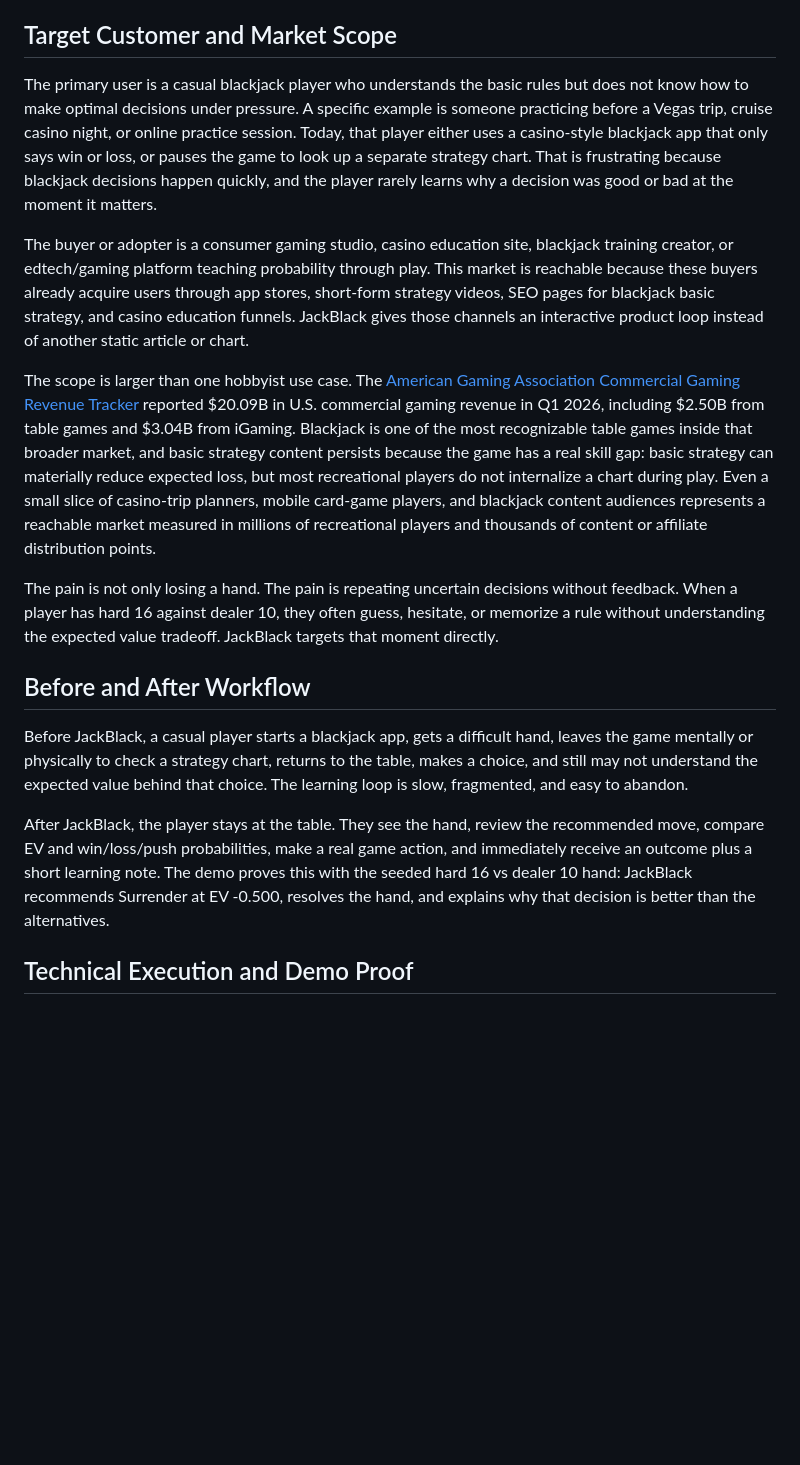
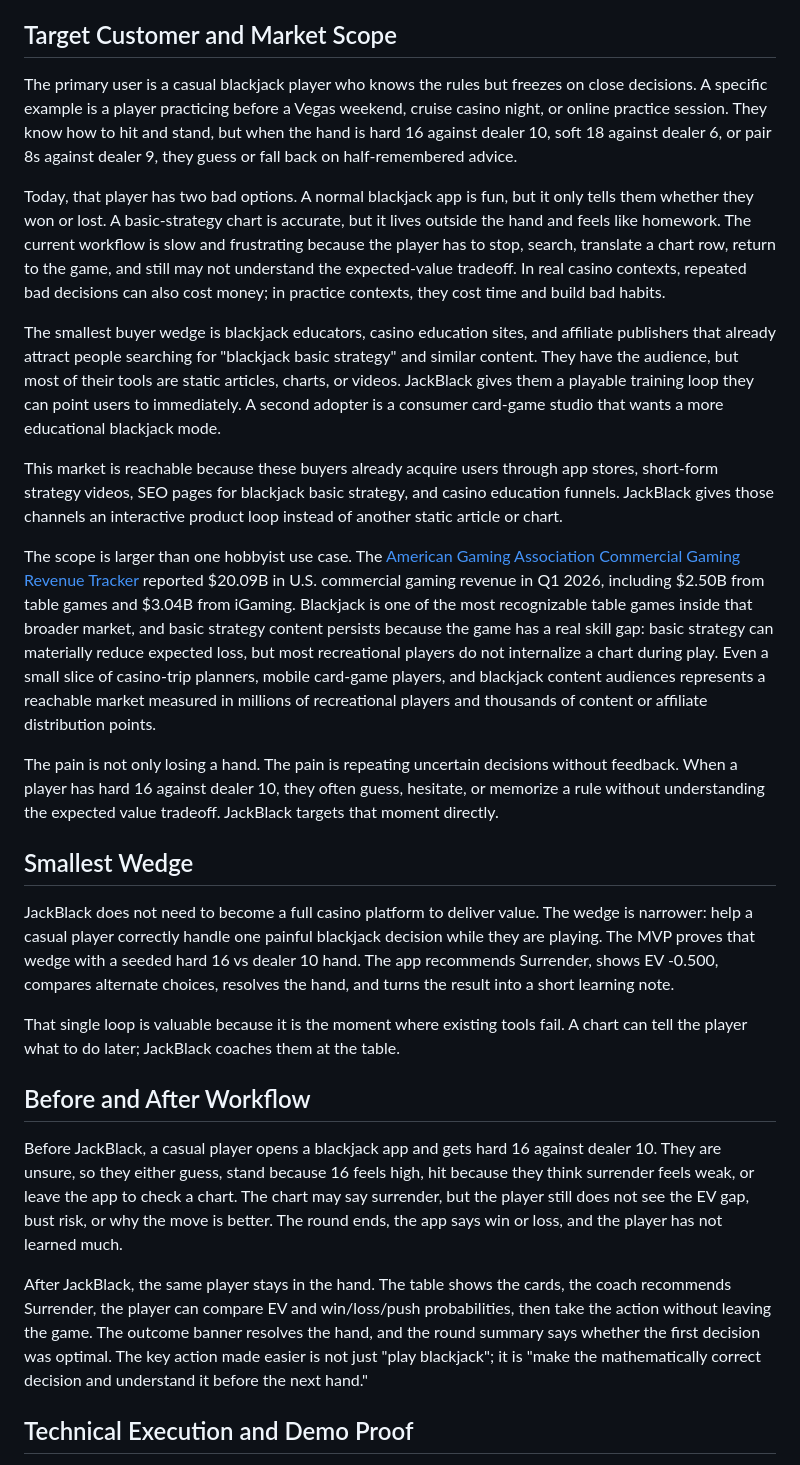
Before and after one commit to jameshufforacle/jackblack, a Markdown page: SUBMISSION.md, the part around the change. GitHub-like rendering; blank space fills up the shorter version.

Commit message:
Update SUBMISSION.md for judge-safe verification

```diff
--- a/SUBMISSION.md
+++ b/SUBMISSION.md
@@ -16,19 +16,29 @@ This same-origin page is intentionally static and minimal so automated browser v
 
 ## Target Customer and Market Scope
 
-The primary user is a casual blackjack player who understands the basic rules but does not know how to make optimal decisions under pressure. A specific example is someone practicing before a Vegas trip, cruise casino night, or online practice session. Today, that player either uses a casino-style blackjack app that only says win or loss, or pauses the game to look up a separate strategy chart. That is frustrating because blackjack decisions happen quickly, and the player rarely learns why a decision was good or bad at the moment it matters.
+The primary user is a casual blackjack player who knows the rules but freezes on close decisions. A specific example is a player practicing before a Vegas weekend, cruise casino night, or online practice session. They know how to hit and stand, but when the hand is hard 16 against dealer 10, soft 18 against dealer 6, or pair 8s against dealer 9, they guess or fall back on half-remembered advice.
 
-The buyer or adopter is a consumer gaming studio, casino education site, blackjack training creator, or edtech/gaming platform teaching probability through play. This market is reachable because these buyers already acquire users through app stores, short-form strategy videos, SEO pages for blackjack basic strategy, and casino education funnels. JackBlack gives those channels an interactive product loop instead of another static article or chart.
+Today, that player has two bad options. A normal blackjack app is fun, but it only tells them whether they won or lost. A basic-strategy chart is accurate, but it lives outside the hand and feels like homework. The current workflow is slow and frustrating because the player has to stop, search, translate a chart row, return to the game, and still may not understand the expected-value tradeoff. In real casino contexts, repeated bad decisions can also cost money; in practice contexts, they cost time and build bad habits.
+
+The smallest buyer wedge is blackjack educators, casino education sites, and affiliate publishers that already attract people searching for "blackjack basic strategy" and similar content. They have the audience, but most of their tools are static articles, charts, or videos. JackBlack gives them a playable training loop they can point users to immediately. A second adopter is a consumer card-game studio that wants a more educational blackjack mode.
+
+This market is reachable because these buyers already acquire users through app stores, short-form strategy videos, SEO pages for blackjack basic strategy, and casino education funnels. JackBlack gives those channels an interactive product loop instead of another static article or chart.
 
 The scope is larger than one hobbyist use case. The [American Gaming Association Commercial Gaming Revenue Tracker](https://www.americangaming.org/resources/commercial-gaming-revenue-tracker/) reported $20.09B in U.S. commercial gaming revenue in Q1 2026, including $2.50B from table games and $3.04B from iGaming. Blackjack is one of the most recognizable table games inside that broader market, and basic strategy content persists because the game has a real skill gap: basic strategy can materially reduce expected loss, but most recreational players do not internalize a chart during play. Even a small slice of casino-trip planners, mobile card-game players, and blackjack content audiences represents a reachable market measured in millions of recreational players and thousands of content or affiliate distribution points.
 
 The pain is not only losing a hand. The pain is repeating uncertain decisions without feedback. When a player has hard 16 against dealer 10, they often guess, hesitate, or memorize a rule without understanding the expected value tradeoff. JackBlack targets that moment directly.
 
+## Smallest Wedge
+
+JackBlack does not need to become a full casino platform to deliver value. The wedge is narrower: help a casual player correctly handle one painful blackjack decision while they are playing. The MVP proves that wedge with a seeded hard 16 vs dealer 10 hand. The app recommends Surrender, shows EV -0.500, compares alternate choices, resolves the hand, and turns the result into a short learning note.
+
+That single loop is valuable because it is the moment where existing tools fail. A chart can tell the player what to do later; JackBlack coaches them at the table.
+
 ## Before and After Workflow
 
-Before JackBlack, a casual player starts a blackjack app, gets a difficult hand, leaves the game mentally or physically to check a strategy chart, returns to the table, makes a choice, and still may not understand the expected value behind that choice. The learning loop is slow, fragmented, and easy to abandon.
+Before JackBlack, a casual player opens a blackjack app and gets hard 16 against dealer 10. They are unsure, so they either guess, stand because 16 feels high, hit because they think surrender feels weak, or leave the app to check a chart. The chart may say surrender, but the player still does not see the EV gap, bust risk, or why the move is better. The round ends, the app says win or loss, and the player has not learned much.
 
-After JackBlack, the player stays at the table. They see the hand, review the recommended move, compare EV and win/loss/push probabilities, make a real game action, and immediately receive an outcome plus a short learning note. The demo proves this with the seeded hard 16 vs dealer 10 hand: JackBlack recommends Surrender at EV -0.500, resolves the hand, and explains why that decision is better than the alternatives.
+After JackBlack, the same player stays in the hand. The table shows the cards, the coach recommends Surrender, the player can compare EV and win/loss/push probabilities, then take the action without leaving the game. The outcome banner resolves the hand, and the round summary says whether the first decision was optimal. The key action made easier is not just "play blackjack"; it is "make the mathematically correct decision and understand it before the next hand."
 
 ## Technical Execution and Demo Proof
 
```
